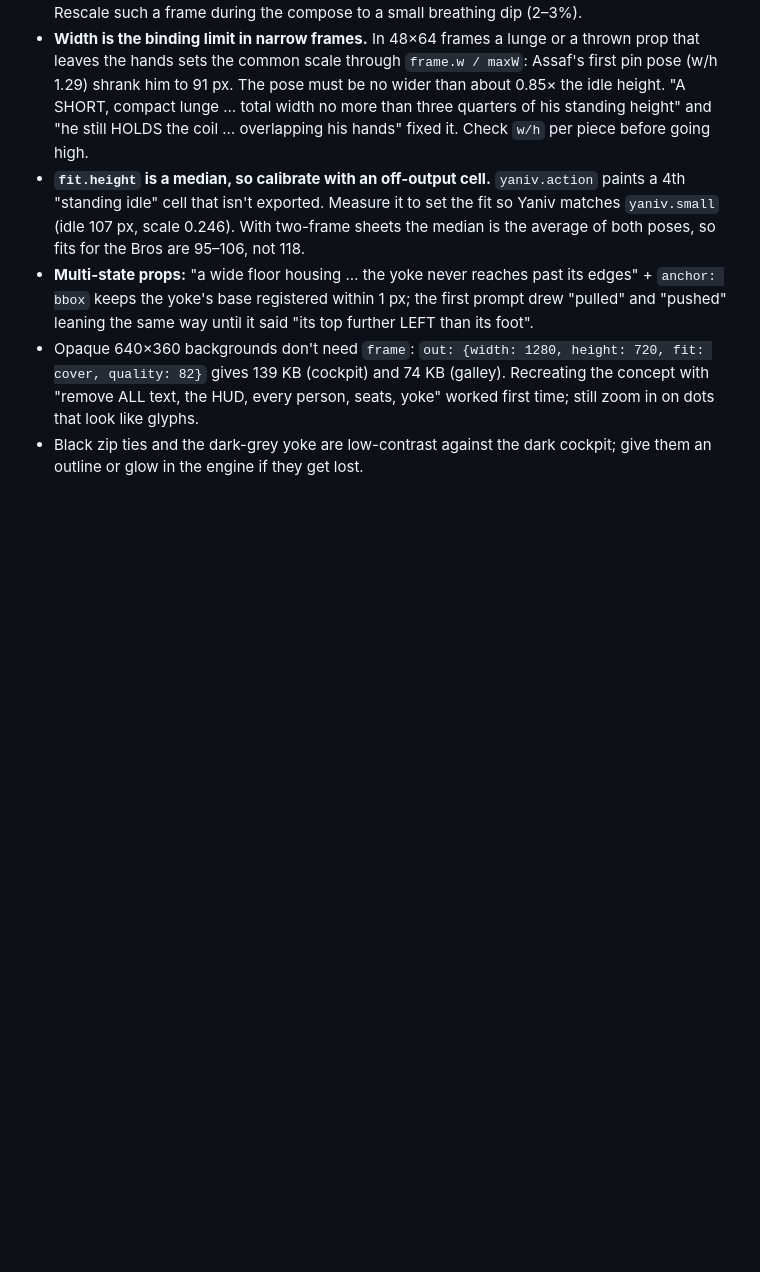
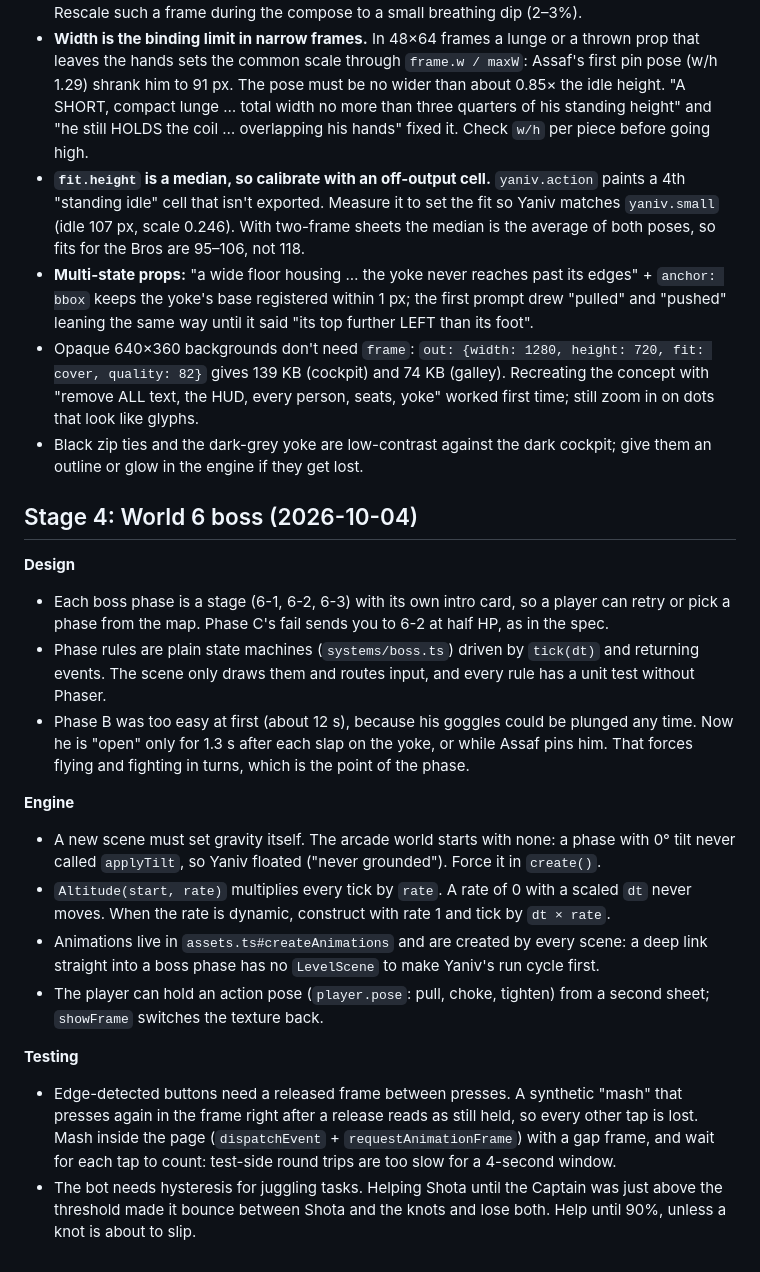
Before and after one commit to TalSerphos/Super-Yaniv-Bros, a Markdown page: docs/LEARNINGS.md, the part around the change. Drawn GitHub-style; blank space fills up the shorter version.

Commit message:
Docs: Stage 4 status and learnings
Co-Authored-By: Claude Opus 5.5 <noreply@anthropic.com>
Claude-Session: https://claude.ai/code/session_01Be3LKBc1jqQ8nGTLnyygPT

```diff
--- a/docs/LEARNINGS.md
+++ b/docs/LEARNINGS.md
@@ -119,3 +119,20 @@ Tuning from the same pass:
 - **Multi-state props:** "a wide floor housing … the yoke never reaches past its edges" + `anchor: bbox` keeps the yoke's base registered within 1 px; the first prompt drew "pulled" and "pushed" leaning the same way until it said "its top further LEFT than its foot".
 - Opaque 640×360 backgrounds don't need `frame`: `out: {width: 1280, height: 720, fit: cover, quality: 82}` gives 139 KB (cockpit) and 74 KB (galley). Recreating the concept with "remove ALL text, the HUD, every person, seats, yoke" worked first time; still zoom in on dots that look like glyphs.
 - Black zip ties and the dark-grey yoke are low-contrast against the dark cockpit; give them an outline or glow in the engine if they get lost.
+
+## Stage 4: World 6 boss (2026-10-04)
+
+**Design**
+- Each boss phase is a stage (6-1, 6-2, 6-3) with its own intro card, so a player can retry or pick a phase from the map. Phase C's fail sends you to 6-2 at half HP, as in the spec.
+- Phase rules are plain state machines (`systems/boss.ts`) driven by `tick(dt)` and returning events. The scene only draws them and routes input, and every rule has a unit test without Phaser.
+- Phase B was too easy at first (about 12 s), because his goggles could be plunged any time. Now he is "open" only for 1.3 s after each slap on the yoke, or while Assaf pins him. That forces flying and fighting in turns, which is the point of the phase.
+
+**Engine**
+- A new scene must set gravity itself. The arcade world starts with none: a phase with 0° tilt never called `applyTilt`, so Yaniv floated ("never grounded"). Force it in `create()`.
+- `Altitude(start, rate)` multiplies every tick by `rate`. A rate of 0 with a scaled `dt` never moves. When the rate is dynamic, construct with rate 1 and tick by `dt × rate`.
+- Animations live in `assets.ts#createAnimations` and are created by every scene: a deep link straight into a boss phase has no `LevelScene` to make Yaniv's run cycle first.
+- The player can hold an action pose (`player.pose`: pull, choke, tighten) from a second sheet; `showFrame` switches the texture back.
+
+**Testing**
+- Edge-detected buttons need a released frame between presses. A synthetic "mash" that presses again in the frame right after a release reads as still held, so every other tap is lost. Mash inside the page (`dispatchEvent` + `requestAnimationFrame`) with a gap frame, and wait for each tap to count: test-side round trips are too slow for a 4-second window.
+- The bot needs hysteresis for juggling tasks. Helping Shota until the Captain was just above the threshold made it bounce between Shota and the knots and lose both. Help until 90%, unless a knot is about to slip.
```
Also changed, not shown: docs/PLAN.md (+2 -1 lines).
